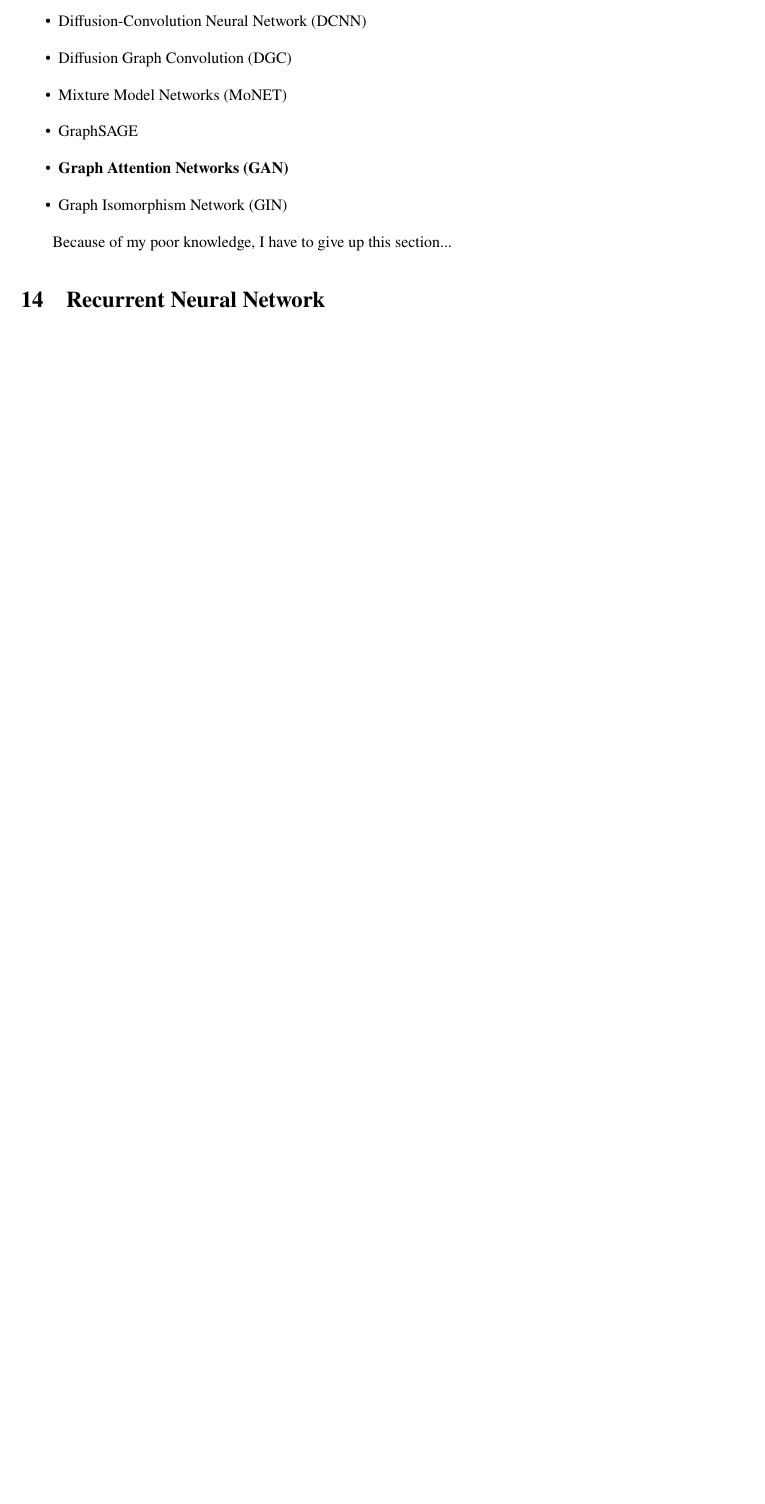
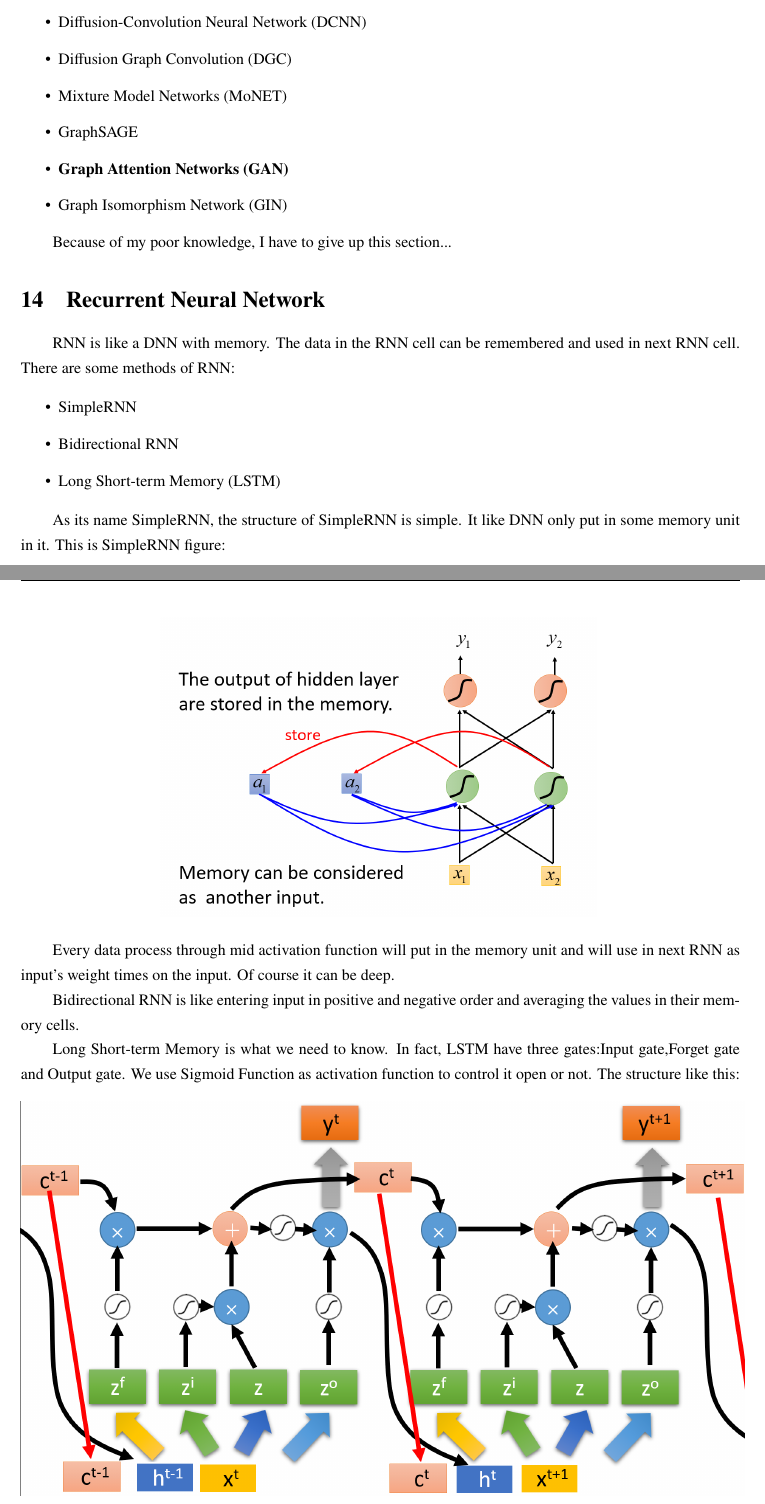
Before and after one commit to xunyoyo/MachineLearningNotes, a LaTeX document (Notes/mian.tex): part of page 15 of 15 before the commit and two parts of pages 15 and 16 of 17 after it, the two joined at a grey line, cut so that both start at the same text, the shorter picture padded with empty space. Compiled offline with XeLaTeX.

Commit message:
Update mian.tex

```diff
--- a/Notes/mian.tex
+++ b/Notes/mian.tex
@@ -801,6 +801,46 @@ Because of my poor knowledge, I have to give up this section...
 
 \section{Recurrent Neural Network}
 
+RNN is like a DNN with memory. The data in the RNN cell can be remembered and used in next RNN cell. There are some methods of RNN:
+
+\begin{itemize}
+    \item SimpleRNN
+    \item Bidirectional RNN
+    \item Long Short-term Memory (LSTM)
+\end{itemize}
+
+
+As its name SimpleRNN, the structure of SimpleRNN is simple. It like DNN only put in some memory unit in it. This is SimpleRNN figure:
+
+\newpage
+
+\begin{figure}[htbp]
+  \centering
+  \includegraphics[scale=0.5]{pic/srnn.png}
+  \label{fig:my_label}
+\end{figure}
+
+Every data process through mid activation function will put in the memory unit and will use in next RNN as input's weight times on the input. Of course it can be deep.
+
+Bidirectional RNN is like entering input in positive and negative order and averaging the values in their memory cells.
+
+Long Short-term Memory is what we need to know. In fact, LSTM have three gates:Input gate,Forget gate and Output gate. We use Sigmoid Function as activation function to control it open or not. The structure like this:
+
+\begin{figure}[htbp]
+  \centering
+  \includegraphics[scale=0.5]{pic/lstm.png}
+  \label{fig:my_label}
+\end{figure}
+
+But RNN have a big issue:The error surface is rough. The error surface is either very flat or very steep. But LSTM maybe can address this issue.
+
+\section{}
+
+
+
+
+
+
 
 
 
```
